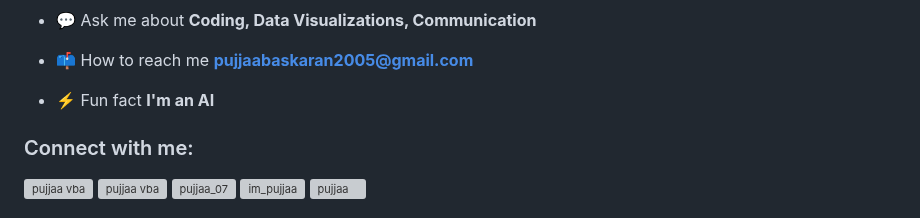
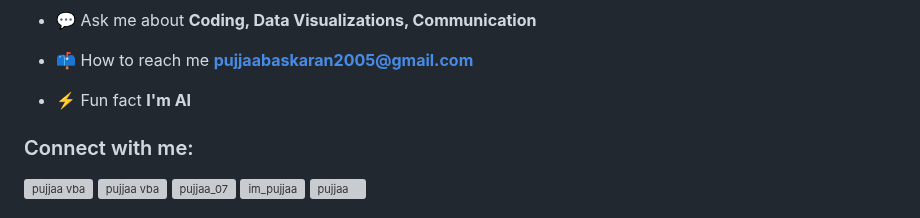
Before and after one commit to PUJJAA-VBA/PUJJAA-VBA, a Markdown page: README.md, the part around the change. Drawn GitHub-style; grey boxes are pictures that could not be loaded.

```diff
--- a/README.md
+++ b/README.md
@@ -15,7 +15,7 @@
 
 - 📫 How to reach me **pujjaabaskaran2005@gmail.com**
 
-- ⚡ Fun fact **I'm an AI**
+- ⚡ Fun fact **I'm AI**
 
 <h3 align="left">Connect with me:</h3>
 <p align="left">
```
